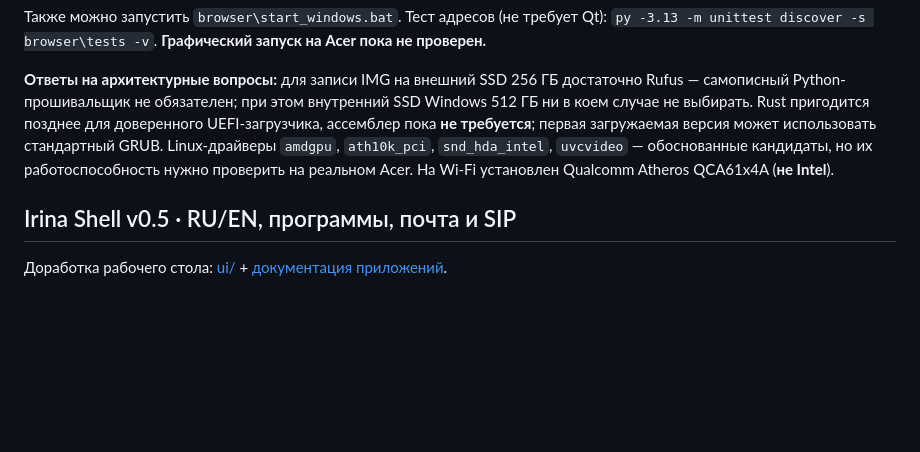
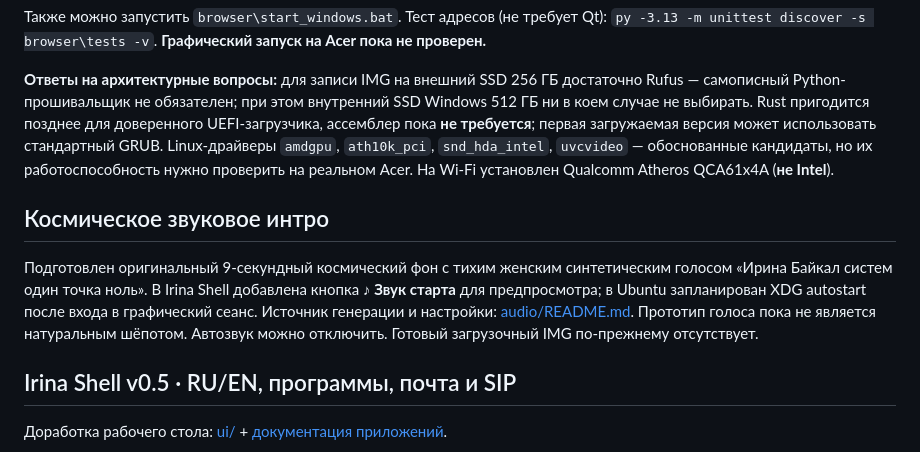
Before and after one commit to musikfed/Irila_baikal_v1.0, a Markdown page: README.md, the part around the change. Drawn GitHub-style; blank space fills up the shorter version.

Commit message:
docs: add desktop intro sound identity

```diff
--- a/README.md
+++ b/README.md
@@ -71,6 +71,10 @@ uv pip install --python .venv\Scripts\python.exe -r browser\requirements.txt
 
 **Ответы на архитектурные вопросы:** для записи IMG на внешний SSD 256 ГБ достаточно Rufus — самописный Python-прошивальщик не обязателен; при этом внутренний SSD Windows 512 ГБ ни в коем случае не выбирать. Rust пригодится позднее для доверенного UEFI-загрузчика, ассемблер пока **не требуется**; первая загружаемая версия может использовать стандартный GRUB. Linux-драйверы `amdgpu`, `ath10k_pci`, `snd_hda_intel`, `uvcvideo` — обоснованные кандидаты, но их работоспособность нужно проверить на реальном Acer. На Wi-Fi установлен Qualcomm Atheros QCA61x4A (**не Intel**).
 
+## Космическое звуковое интро
+
+Подготовлен оригинальный 9-секундный космический фон с тихим женским синтетическим голосом «Ирина Байкал систем один точка ноль». В Irina Shell добавлена кнопка **♪ Звук старта** для предпросмотра; в Ubuntu запланирован XDG autostart после входа в графический сеанс. Источник генерации и настройки: [audio/README.md](audio/README.md). Прототип голоса пока не является натуральным шёпотом. Автозвук можно отключить. Готовый загрузочный IMG по-прежнему отсутствует.
+
 ## Irina Shell v0.5 · RU/EN, программы, почта и SIP
 
 Доработка рабочего стола: [ui/](ui/) + [документация приложений](docs/LOCALIZATION_AND_APPS.md).
```
